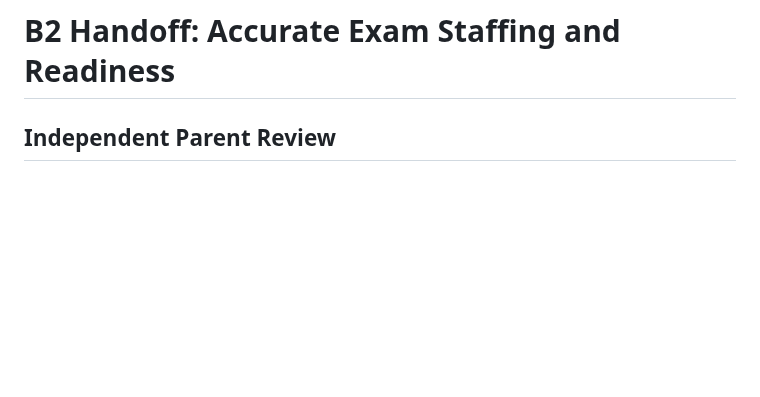
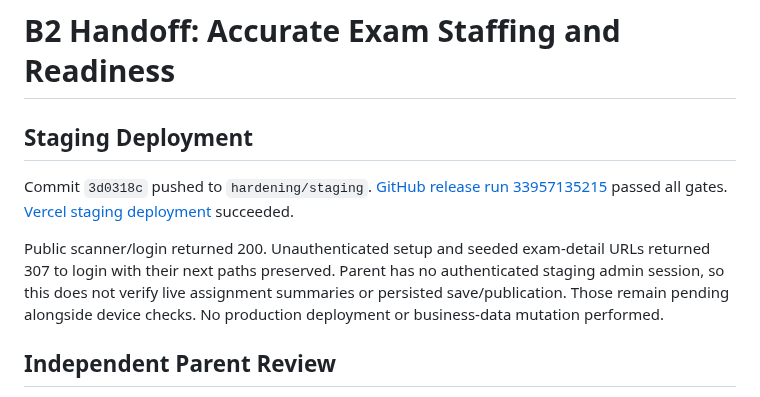
Before and after one commit to ahmedsohair/AttendanceManagement, a Markdown page: docs/UX-B2-HANDOFF.md, the part around the change. Rendered like a GitHub page; blank space fills up the shorter version.

Commit message:
Record B2 deployment and B3 delegation checkpoint

```diff
--- a/docs/UX-B2-HANDOFF.md
+++ b/docs/UX-B2-HANDOFF.md
@@ -1,4 +1,10 @@
 # B2 Handoff: Accurate Exam Staffing and Readiness
+
+## Staging Deployment
+
+Commit `3d0318c` pushed to `hardening/staging`. [GitHub release run 33957135215](https://github.com/ahmedsohair/AttendanceManagement/actions/runs/33957135215) passed all gates. [Vercel staging deployment](https://vercel.com/ahmadsohair-1977s-projects/exampulse-stagings/A6ViKf8xWMjvJW3AH15E817ZgdnD) succeeded.
+
+Public scanner/login returned 200. Unauthenticated setup and seeded exam-detail URLs returned 307 to login with their next paths preserved. Parent has no authenticated staging admin session, so this does not verify live assignment summaries or persisted save/publication. Those remain pending alongside device checks. No production deployment or business-data mutation performed.
 
 ## Independent Parent Review
 
```
Also changed, not shown: docs/UX-IMPLEMENTATION-PLAN.md (+2 -0 lines).
